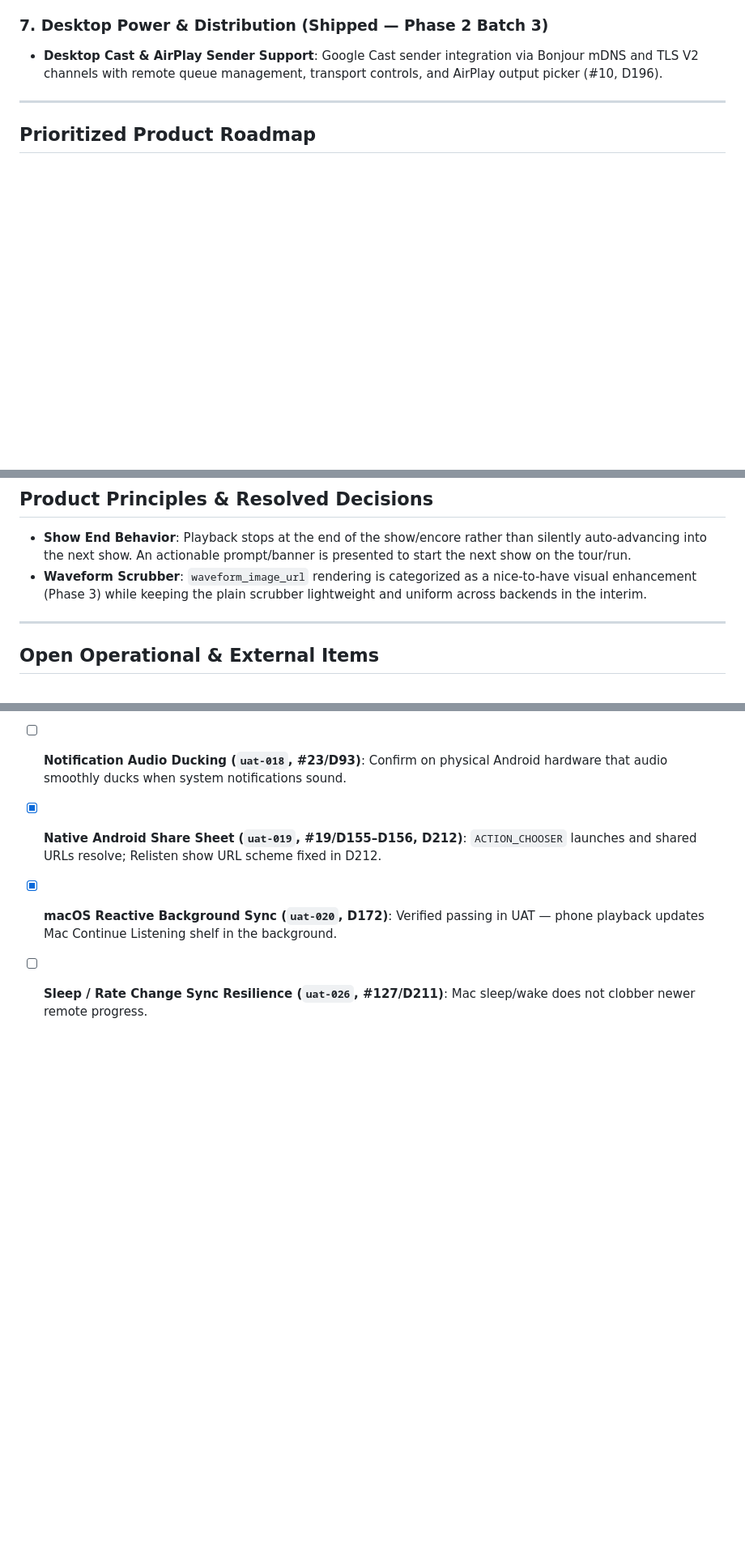
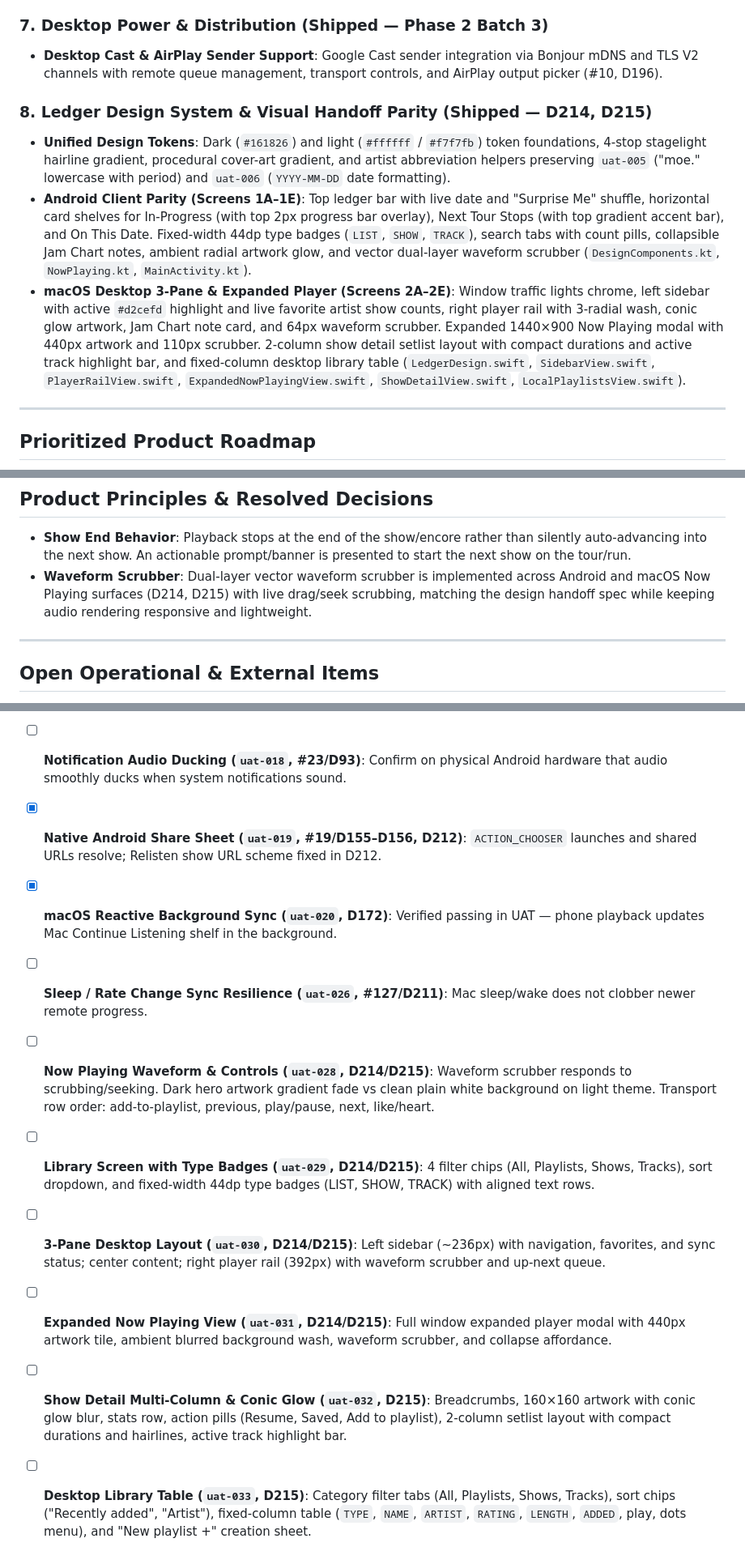
Before and after one commit to mkny13/couch-tour, a Markdown page: ROADMAP.md, 3 parts joined by grey strips. Shown at 81% size. Rendered like a GitHub page; blank space fills up the shorter version.

```diff
--- a/ROADMAP.md
+++ b/ROADMAP.md
@@ -61,6 +61,11 @@ Historical implementation details and architectural choices are logged separatel
 ### 7. Desktop Power & Distribution (Shipped — Phase 2 Batch 3)
 - **Desktop Cast & AirPlay Sender Support**: Google Cast sender integration via Bonjour mDNS and TLS V2 channels with remote queue management, transport controls, and AirPlay output picker (#10, D196).
 
+### 8. Ledger Design System & Visual Handoff Parity (Shipped — D214, D215)
+- **Unified Design Tokens**: Dark (`#161826`) and light (`#ffffff` / `#f7f7fb`) token foundations, 4-stop stagelight hairline gradient, procedural cover-art gradient, and artist abbreviation helpers preserving `uat-005` ("moe." lowercase with period) and `uat-006` (`YYYY-MM-DD` date formatting).
+- **Android Client Parity (Screens 1A–1E)**: Top ledger bar with live date and "Surprise Me" shuffle, horizontal card shelves for In-Progress (with top 2px progress bar overlay), Next Tour Stops (with top gradient accent bar), and On This Date. Fixed-width 44dp type badges (`LIST`, `SHOW`, `TRACK`), search tabs with count pills, collapsible Jam Chart notes, ambient radial artwork glow, and vector dual-layer waveform scrubber (`DesignComponents.kt`, `NowPlaying.kt`, `MainActivity.kt`).
+- **macOS Desktop 3-Pane & Expanded Player (Screens 2A–2E)**: Window traffic lights chrome, left sidebar with active `#d2cefd` highlight and live favorite artist show counts, right player rail with 3-radial wash, conic glow artwork, Jam Chart note card, and 64px waveform scrubber. Expanded 1440×900 Now Playing modal with 440px artwork and 110px scrubber. 2-column show detail setlist layout with compact durations and active track highlight bar, and fixed-column desktop library table (`LedgerDesign.swift`, `SidebarView.swift`, `PlayerRailView.swift`, `ExpandedNowPlayingView.swift`, `ShowDetailView.swift`, `LocalPlaylistsView.swift`).
+
 ---
 
 ## Prioritized Product Roadmap
@@ -162,7 +165,7 @@ before that question has an answer.
 ## Product Principles & Resolved Decisions
 
 - **Show End Behavior**: Playback stops at the end of the show/encore rather than silently auto-advancing into the next show. An actionable prompt/banner is presented to start the next show on the tour/run.
-- **Waveform Scrubber**: `waveform_image_url` rendering is categorized as a nice-to-have visual enhancement (Phase 3) while keeping the plain scrubber lightweight and uniform across backends in the interim.
+- **Waveform Scrubber**: Dual-layer vector waveform scrubber is implemented across Android and macOS Now Playing surfaces (D214, D215) with live drag/seek scrubbing, matching the design handoff spec while keeping audio rendering responsive and lightweight.
 
 ---
 
@@ -182,3 +185,9 @@ board (`python3 scripts/uat-server.py`, D209):
 - [x] **Native Android Share Sheet (`uat-019`, #19/D155–D156, D212)**: `ACTION_CHOOSER` launches and shared URLs resolve; Relisten show URL scheme fixed in D212.
 - [x] **macOS Reactive Background Sync (`uat-020`, D172)**: Verified passing in UAT — phone playback updates Mac Continue Listening shelf in the background.
 - [ ] **Sleep / Rate Change Sync Resilience (`uat-026`, #127/D211)**: Mac sleep/wake does not clobber newer remote progress.
+- [ ] **Now Playing Waveform & Controls (`uat-028`, D214/D215)**: Waveform scrubber responds to scrubbing/seeking. Dark hero artwork gradient fade vs clean plain white background on light theme. Transport row order: add-to-playlist, previous, play/pause, next, like/heart.
+- [ ] **Library Screen with Type Badges (`uat-029`, D214/D215)**: 4 filter chips (All, Playlists, Shows, Tracks), sort dropdown, and fixed-width 44dp type badges (LIST, SHOW, TRACK) with aligned text rows.
+- [ ] **3-Pane Desktop Layout (`uat-030`, D214/D215)**: Left sidebar (~236px) with navigation, favorites, and sync status; center content; right player rail (392px) with waveform scrubber and up-next queue.
+- [ ] **Expanded Now Playing View (`uat-031`, D214/D215)**: Full window expanded player modal with 440px artwork tile, ambient blurred background wash, waveform scrubber, and collapse affordance.
+- [ ] **Show Detail Multi-Column & Conic Glow (`uat-032`, D215)**: Breadcrumbs, 160×160 artwork with conic glow blur, stats row, action pills (Resume, Saved, Add to playlist), 2-column setlist layout with compact durations and hairlines, active track highlight bar.
+- [ ] **Desktop Library Table (`uat-033`, D215)**: Category filter tabs (All, Playlists, Shows, Tracks), sort chips ("Recently added", "Artist"), fixed-column table (`TYPE`, `NAME`, `ARTIST`, `RATING`, `LENGTH`, `ADDED`, play, dots menu), and "New playlist +" creation sheet.
```
Also changed, not shown: other parts of ROADMAP.md (+7 -9 lines), README.md (+5 -0 lines).
